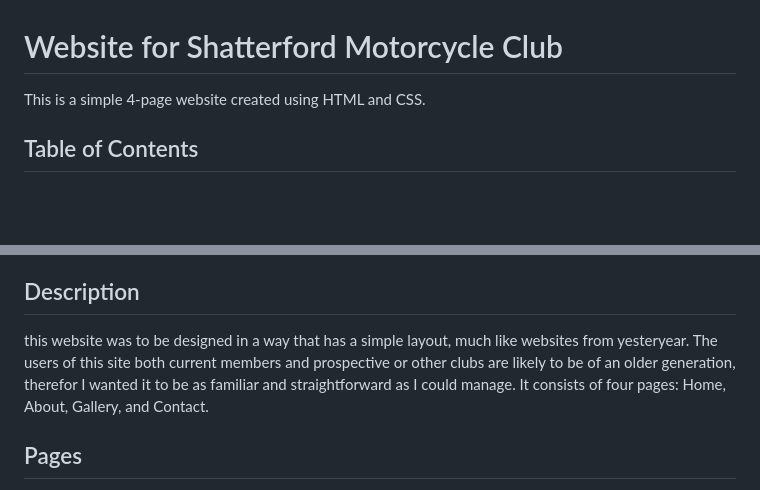
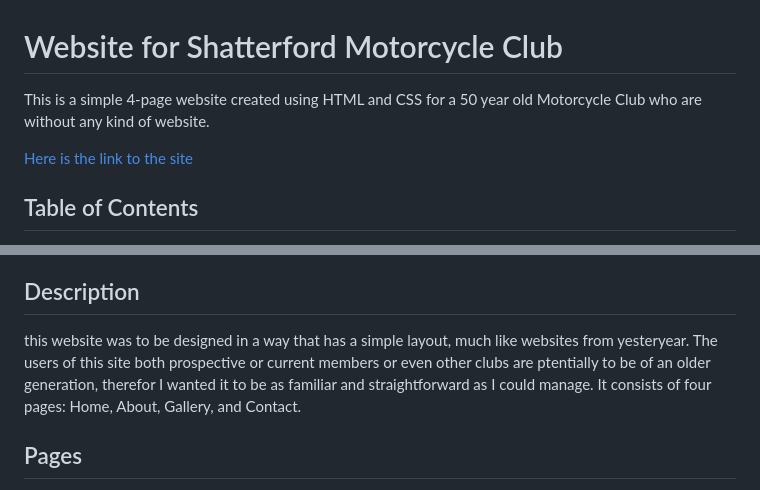
Before and after one commit to chrisgirdler1981/Shatterford-MCC-Website, a Markdown page: README.md, 2 parts joined by grey strips. Drawn GitHub-style; blank space fills up the shorter version.

Commit message:
added link to README.md

```diff
--- a/README.md
+++ b/README.md
@@ -1,6 +1,8 @@
 # Website for Shatterford Motorcycle Club
 
-This is a simple 4-page website created using HTML and CSS.
+This is a simple 4-page website created using HTML and CSS for a 50 year old Motorcycle Club who are without any kind of website.
+
+[Here is the link to the site](https://chrisgirdler1981.github.io/Shatterford-MCC-Website/)
 
 ## Table of Contents
 
@@ -17,7 +19,7 @@ This is a simple 4-page website created using HTML and CSS.
 
 ## Description
 
-this website was to be designed in a way that has a simple layout, much like websites from yesteryear. The users of this site both current members and prospective or other clubs are likely to be of an older generation, therefor I wanted it to be as familiar and straightforward as I could manage. It consists of four pages: Home, About, Gallery, and Contact.
+this website was to be designed in a way that has a simple layout, much like websites from yesteryear. The users of this site both prospective or current members or even other clubs are ptentially to be of an older generation, therefor I wanted it to be as familiar and straightforward as I could manage. It consists of four pages: Home, About, Gallery, and Contact.
 
 ## Pages
 
```
